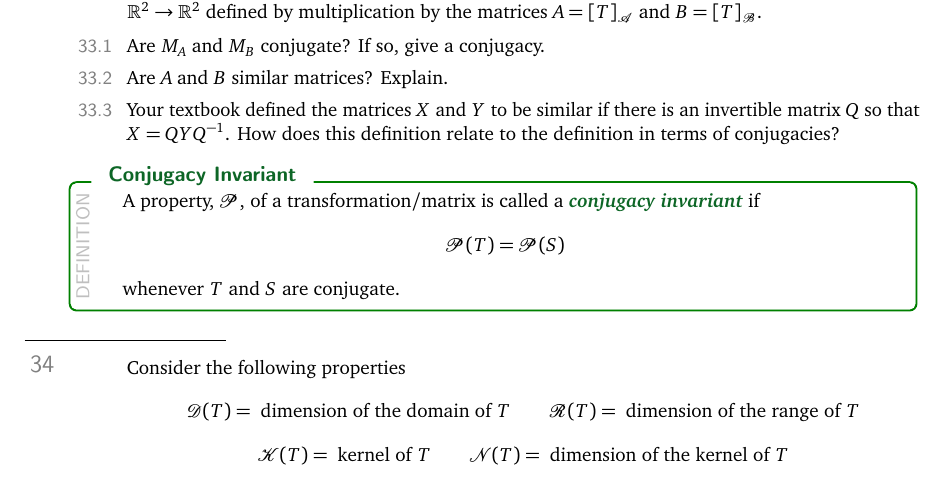
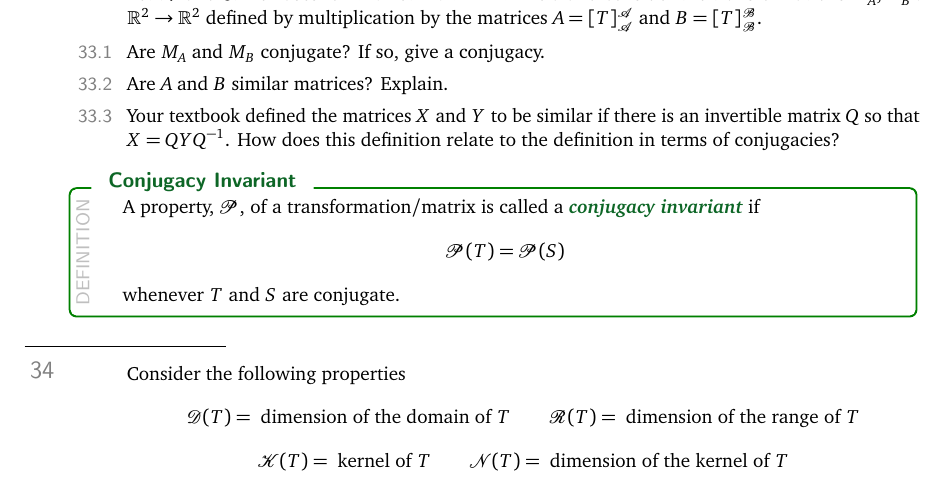
Before and after one commit to siefkenj/IBLLinearAlgebra, a LaTeX thesis (problemsets-mat223-lay/linearalbegra.tex): part of page 50 of 50, cut at the place of the change. Compiled offline with pdfLaTeX.

Commit message:
Fixed typeo

```diff
--- a/problemsets-mat223-lay/linearalbegra.tex
+++ b/problemsets-mat223-lay/linearalbegra.tex
@@ -3287,8 +3287,8 @@ the ``N'' on the left.
 		Let $\mathscr A$ and $\mathscr B$ be bases for $\R^2$.
 			Let $T:\R^2\to\R^2$ be a
 			and consider the transformations
-			$M_A,M_B:\R^2\to\R^2$ defined by multiplication by the matrices $A=[T]_{\mathscr A}$
-			and $B=[T]_{\mathscr B}$.
+			$M_A,M_B:\R^2\to\R^2$ defined by multiplication by the matrices $A=[T]_{\mathscr A}^{\mathscr A}$
+			and $B=[T]_{\mathscr B}^{\mathscr B}$.
 	\begin{parts}
 		\item Are $M_A$ and $M_B$ conjugate? If so, give a conjugacy.
 		\item Are $A$ and $B$ similar matrices? Explain.
```
Also changed, not shown: problemsets-mat223-lay/linearalbegra.pdf.
